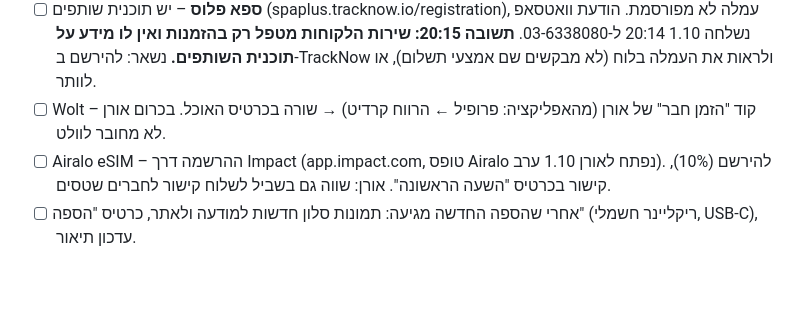
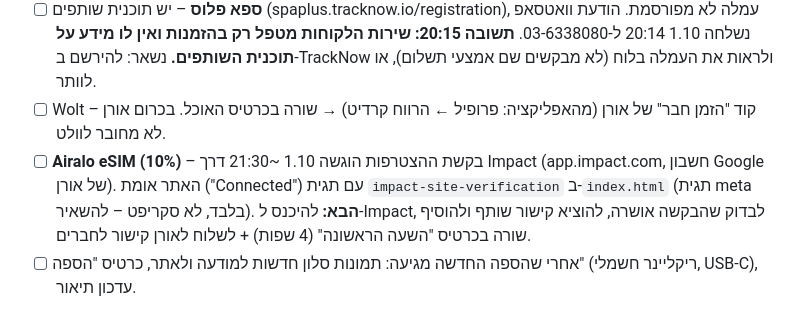
Before and after one commit to oraykin7-source/airbnb-florentin, a Markdown page: TODO.md, the part around the change. Drawn GitHub-style; blank space fills up the shorter version.

Commit message:
TODO: Airalo application submitted via Impact, site verified
Co-Authored-By: Claude Fable 5.1 <noreply@anthropic.com>

```diff
--- a/TODO.md
+++ b/TODO.md
@@ -85,7 +85,7 @@
 - [ ] גרפיטיול (דור) – שיחה ביום ראשון 4.10 אחרי 16:00. אחרי סיכום: קישור/קוד בכרטיס.
 - [ ] **ספא פלוס** – יש תוכנית שותפים (spaplus.tracknow.io/registration), עמלה לא מפורסמת. הודעת וואטסאפ נשלחה 1.10 20:14 ל-03-6338080. **תשובה 20:15: שירות הלקוחות מטפל רק בהזמנות ואין לו מידע על תוכנית השותפים.** נשאר: להירשם ב-TrackNow ולראות את העמלה בלוח (לא מבקשים שם אמצעי תשלום), או לוותר.
 - [ ] Wolt – קוד "הזמן חבר" של אורן (מהאפליקציה: פרופיל ← הרווח קרדיט) → שורה בכרטיס האוכל. בכרום אורן לא מחובר לוולט.
-- [ ] Airalo eSIM – ההרשמה דרך Impact (app.impact.com, טופס Airalo נפתח לאורן 1.10 ערב). להירשם (10%), קישור בכרטיס "השעה הראשונה". אורן: שווה גם בשביל לשלוח קישור לחברים שטסים.
+- [ ] **Airalo eSIM (10%)** – בקשת ההצטרפות הוגשה 1.10 ~21:30 דרך Impact (app.impact.com, חשבון Google של אורן). האתר אומת ("Connected") עם תגית `impact-site-verification` ב-`index.html` (תגית meta בלבד, לא סקריפט – להשאיר). **הבא:** להיכנס ל-Impact, לבדוק שהבקשה אושרה, להוציא קישור שותף ולהוסיף שורה בכרטיס "השעה הראשונה" (4 שפות) + לשלוח לאורן קישור לחברים.
 - [ ] אחרי שהספה החדשה מגיעה: תמונות סלון חדשות למודעה ולאתר, כרטיס "הספה" (ריקליינר חשמלי, USB-C), עדכון תיאור.
 
 ## 16. לא קשור לאתר – מעקב (1.10)
```
